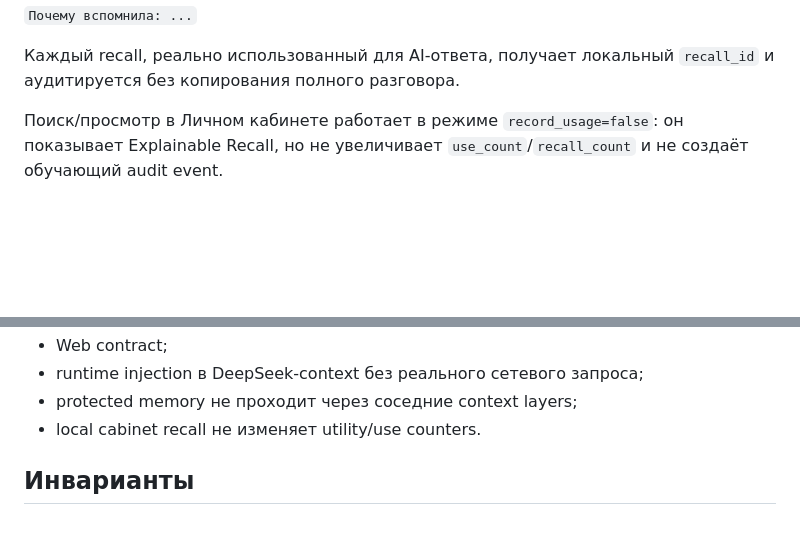
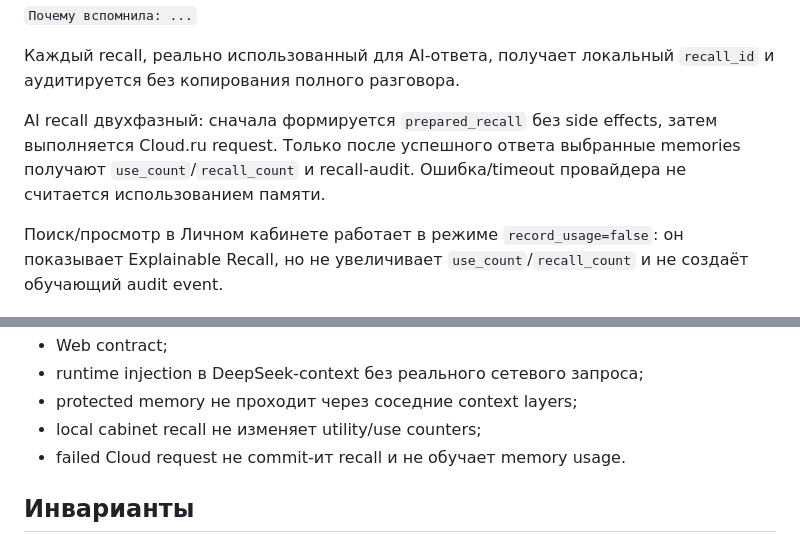
Before and after one commit to Aspksa/Sayuri-Tsukishiro, a Markdown page: PROJECT_STATE.md, 2 parts joined by grey strips. Drawn GitHub-style; blank space fills up the shorter version.

Commit message:
docs: record two-phase recall invariant

```diff
--- a/PROJECT_STATE.md
+++ b/PROJECT_STATE.md
@@ -133,6 +133,8 @@ Chat runtime и поиск Личного кабинета используют
 `Почему вспомнила: ...`
 
 Каждый recall, реально использованный для AI-ответа, получает локальный `recall_id` и аудитируется без копирования полного разговора.
+
+AI recall двухфазный: сначала формируется `prepared_recall` без side effects, затем выполняется Cloud.ru request. Только после успешного ответа выбранные memories получают `use_count`/`recall_count` и recall-audit. Ошибка/timeout провайдера не считается использованием памяти.
 
 Поиск/просмотр в Личном кабинете работает в режиме `record_usage=false`: он показывает Explainable Recall, но не увеличивает `use_count`/`recall_count` и не создаёт обучающий audit event.
 
@@ -403,7 +405,8 @@ Memory 4.0 control center показывает:
 - Web contract;
 - runtime injection в DeepSeek-context без реального сетевого запроса;
 - protected memory не проходит через соседние context layers;
-- local cabinet recall не изменяет utility/use counters.
+- local cabinet recall не изменяет utility/use counters;
+- failed Cloud request не commit-ит recall и не обучает memory usage.
 
 ## Инварианты
 
```
